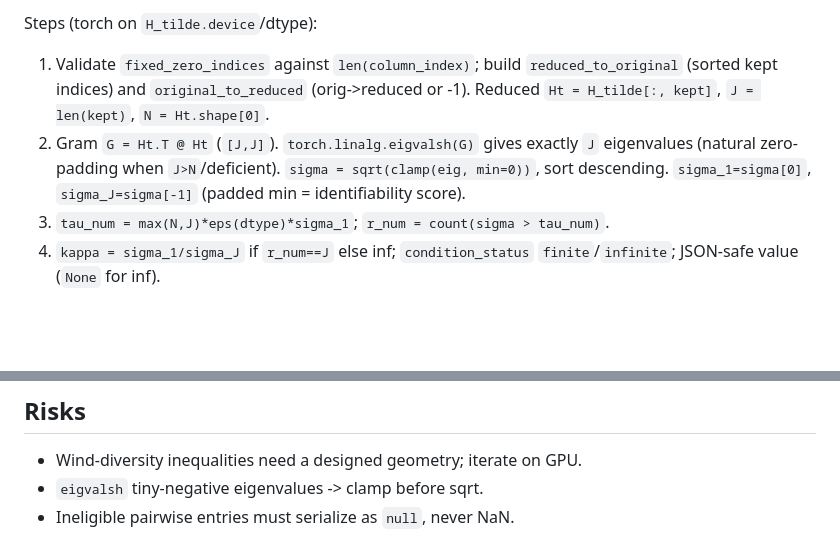
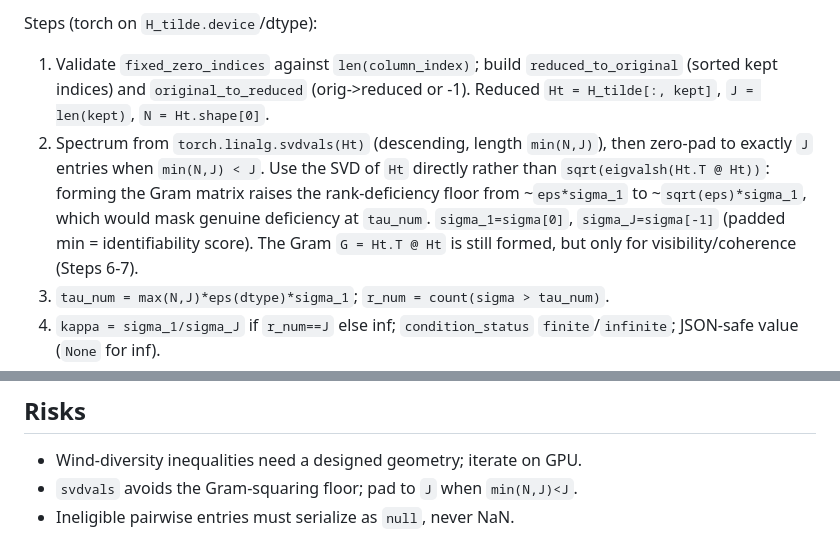
Before and after one commit to ankitbha/stamp, a Markdown page: execution_plans/task7_2026-07-19.md, 2 parts joined by grey strips. GitHub-like rendering; blank space fills up the shorter version.

Commit message:
Reconcile Task 7 plan spectrum step with svdvals implementation
The execution plan's Step 2 and Risks still described the earlier
sqrt(eigvalsh(Gram)) spectrum approach. The shipped diagnostics.py
uses torch.linalg.svdvals(H_tilde) with zero-padding to J, which keeps
the rank-deficiency floor at ~eps*sigma_1 instead of ~sqrt(eps)*sigma_1.
Update the plan prose to match the final, numerically-superior code.

Co-Authored-By: Claude Opus 4.8 <noreply@anthropic.com>

```diff
--- a/execution_plans/task7_2026-07-19.md
+++ b/execution_plans/task7_2026-07-19.md
@@ -42,10 +42,13 @@ Steps (torch on `H_tilde.device`/dtype):
    `reduced_to_original` (sorted kept indices) and `original_to_reduced`
    (orig->reduced or -1). Reduced `Ht = H_tilde[:, kept]`, `J = len(kept)`,
    `N = Ht.shape[0]`.
-2. Gram `G = Ht.T @ Ht` (`[J,J]`). `torch.linalg.eigvalsh(G)` gives exactly `J`
-   eigenvalues (natural zero-padding when `J>N`/deficient).
-   `sigma = sqrt(clamp(eig, min=0))`, sort descending. `sigma_1=sigma[0]`,
-   `sigma_J=sigma[-1]` (padded min = identifiability score).
+2. Spectrum from `torch.linalg.svdvals(Ht)` (descending, length `min(N,J)`),
+   then zero-pad to exactly `J` entries when `min(N,J) < J`. Use the SVD of `Ht`
+   directly rather than `sqrt(eigvalsh(Ht.T @ Ht))`: forming the Gram matrix
+   raises the rank-deficiency floor from ~`eps*sigma_1` to ~`sqrt(eps)*sigma_1`,
+   which would mask genuine deficiency at `tau_num`. `sigma_1=sigma[0]`,
+   `sigma_J=sigma[-1]` (padded min = identifiability score). The Gram `G =
+   Ht.T @ Ht` is still formed, but only for visibility/coherence (Steps 6-7).
 3. `tau_num = max(N,J)*eps(dtype)*sigma_1`; `r_num = count(sigma > tau_num)`.
 4. `kappa = sigma_1/sigma_J` if `r_num==J` else inf; `condition_status`
    `finite`/`infinite`; JSON-safe value (`None` for inf).
@@ -130,5 +133,5 @@ preserved.
 
 ## Risks
 - Wind-diversity inequalities need a designed geometry; iterate on GPU.
-- `eigvalsh` tiny-negative eigenvalues -> clamp before sqrt.
+- `svdvals` avoids the Gram-squaring floor; pad to `J` when `min(N,J)<J`.
 - Ineligible pairwise entries must serialize as `null`, never NaN.
```
